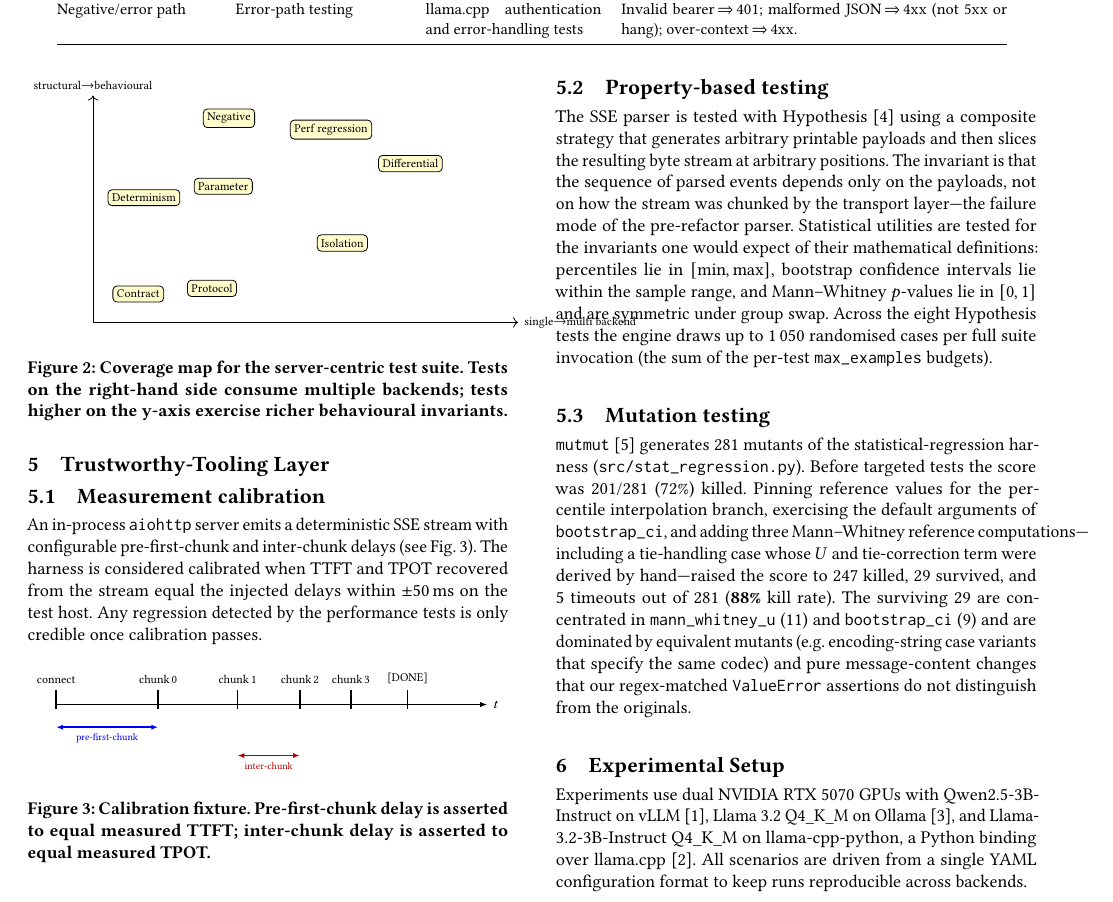
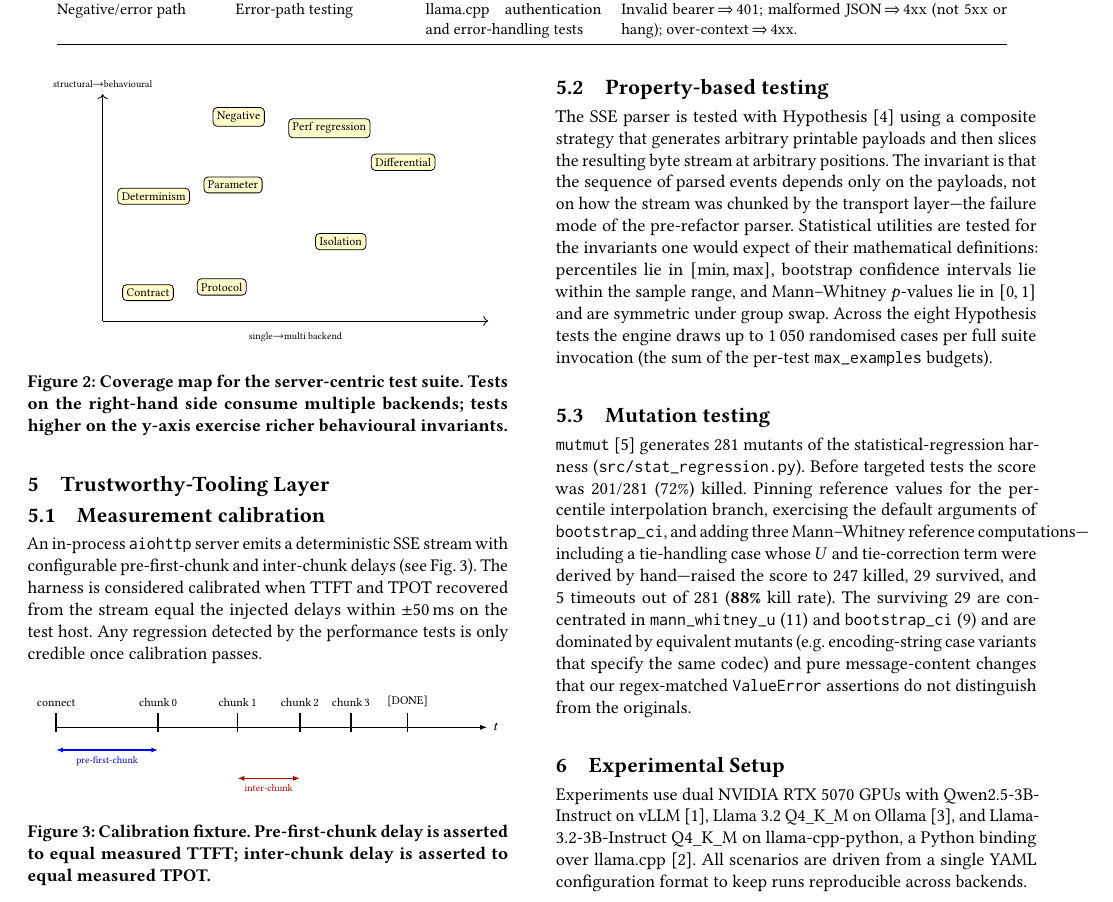
Before and after one commit to bharaththiruveedula/software-testing-project, a LaTeX paper (reports/LLM_Analysis_v2.tex): part of page 2 of 4, cut so that both start at the same text. Compiled offline with pdfLaTeX.

Commit message:
Fix Figure 2 x-axis label overflow into right column / section 5.3
The 'single->multi backend' label was attached via node[right] at the
arrow tip (x=7.5), placing the text outside the left column's bounding
box and colliding with section 5.3 text in the right column. Shortened
the axis to x=6.8, moved the label to sit below the arrow midpoint,
and nudged two data points (Differential, Perf regression) inward so
they stay inside the new axis range.

```diff
--- a/reports/LLM_Analysis_v2.tex
+++ b/reports/LLM_Analysis_v2.tex
@@ -186,16 +186,18 @@ Invalid bearer\,$\Rightarrow$\,401; malformed JSON\,$\Rightarrow$\,4xx
 \begin{figure}[h]
 \centering
 \begin{tikzpicture}[font=\scriptsize]
-  \draw[->] (0,0) -- (7.5,0) node[right] {single$\rightarrow$multi backend};
-  \draw[->] (0,0) -- (0,4) node[above] {structural$\rightarrow$behavioural};
+  \draw[->] (0,0) -- (6.8,0);
+  \node[below,font=\tiny] at (3.4,-0.1) {single$\rightarrow$multi backend};
+  \draw[->] (0,0) -- (0,4);
+  \node[above,font=\tiny] at (0,4) {structural$\rightarrow$behavioural};
   \foreach \x/\y/\l in
     {0.8/0.5/{Contract},
      2.1/0.6/{Protocol},
      0.9/2.2/{Determinism},
      2.3/2.4/{Parameter},
-     5.6/2.8/{Differential},
-     4.2/3.4/{Perf regression},
-     4.4/1.4/{Isolation},
+     5.3/2.8/{Differential},
+     4.0/3.4/{Perf regression},
+     4.2/1.4/{Isolation},
      2.4/3.6/{Negative}} {
     \node[draw,rounded corners=2pt,fill=yellow!20,inner sep=2pt] at (\x,\y) {\l};
   }
```
Also changed, not shown: reports/LLM_Analysis_v2.pdf.
